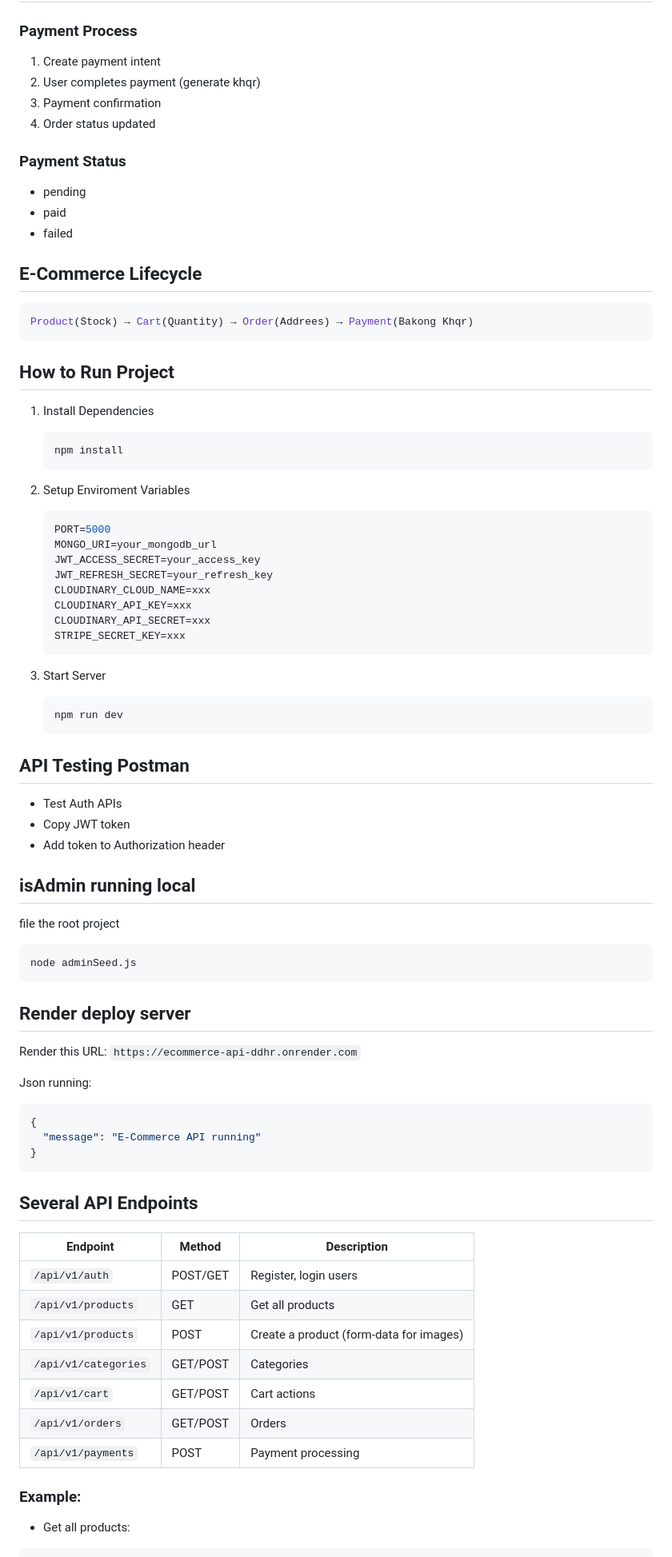
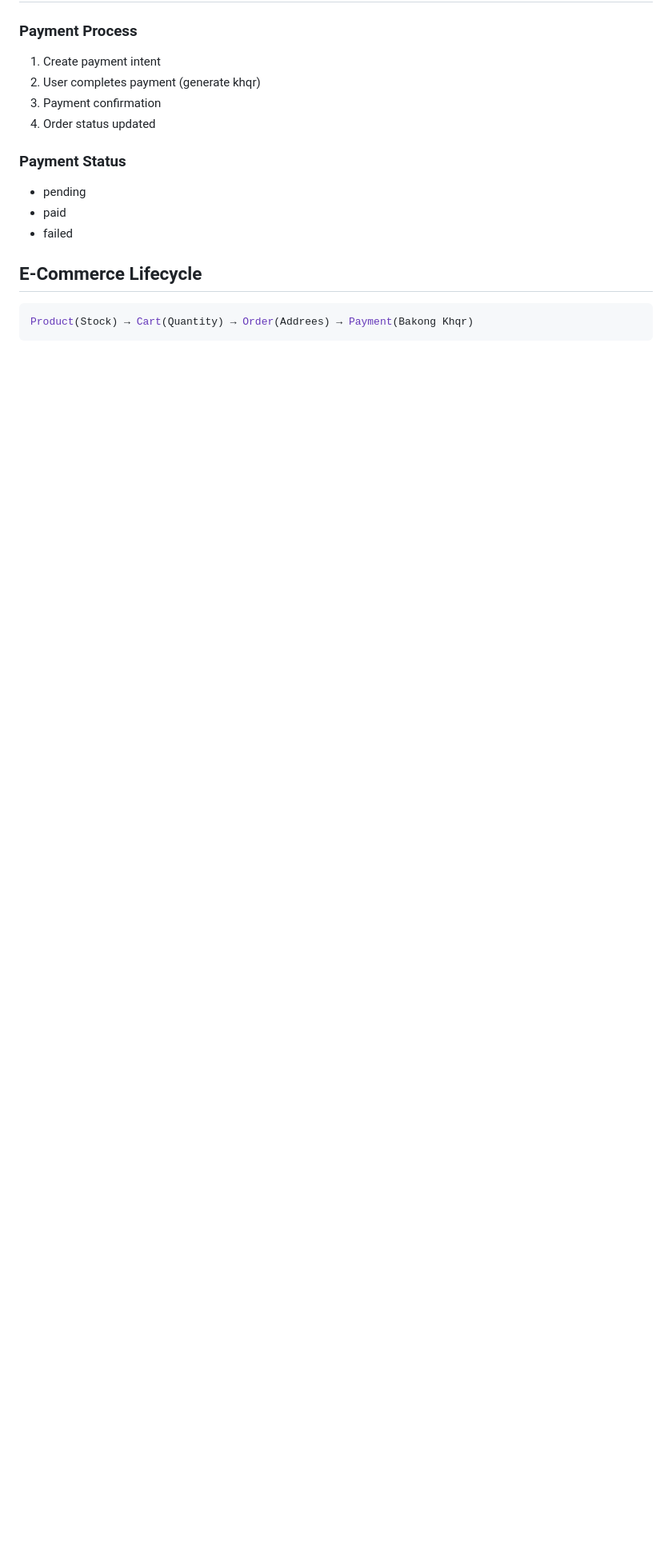
Before and after one commit to khonchanphearaa/Urban-Store, a Markdown page: README.md, the part around one of its changes. Shown at 80% size. Drawn GitHub-style; blank space fills up the shorter version.

````diff
--- a/README.md
+++ b/README.md
@@ -179,69 +118,3 @@ Role-based access is endforced via middleware.
 Product(Stock) → Cart(Quantity) → Order(Addrees) → Payment(Bakong Khqr)
 ```
 
-## How to Run Project
-1. Install Dependencies
-
-    ```bash
-    npm install
-    ```
-
-2. Setup Enviroment Variables
-
-    ```bash
-    PORT=5000
-    MONGO_URI=your_mongodb_url
-    JWT_ACCESS_SECRET=your_access_key
-    JWT_REFRESH_SECRET=your_refresh_key
-    CLOUDINARY_CLOUD_NAME=xxx
-    CLOUDINARY_API_KEY=xxx
-    CLOUDINARY_API_SECRET=xxx
-    STRIPE_SECRET_KEY=xxx
-    ```
-
-3. Start Server
-
-    ```bash
-    npm run dev
-    ```
-
-## API Testing Postman
-- Test Auth APIs
-- Copy JWT token
-- Add token to Authorization header
-
-## isAdmin running local
-file the root project
-
-```bash
-node adminSeed.js
-```
-
-## Render deploy server
-
-
-Render this URL: ``` https://ecommerce-api-ddhr.onrender.com ```
-
-Json running:
-
-```bash
-{
-  "message": "E-Commerce API running"
-}
-```
-
-## Several API Endpoints
-
-| Endpoint             | Method   | Description                             |
-| -------------------- | -------- | --------------------------------------- |
-| `/api/v1/auth`       | POST/GET | Register, login users                   |
-| `/api/v1/products`   | GET      | Get all products                        |
-| `/api/v1/products`   | POST     | Create a product (form-data for images) |
-| `/api/v1/categories` | GET/POST | Categories                              |
-| `/api/v1/cart`       | GET/POST | Cart actions                            |
-| `/api/v1/orders`     | GET/POST | Orders                                  |
-| `/api/v1/payments`   | POST     | Payment processing                      |
-
-### Example:
-- Get all products:
-
````
Also changed, not shown: other parts of README.md (+0 -87 lines).
